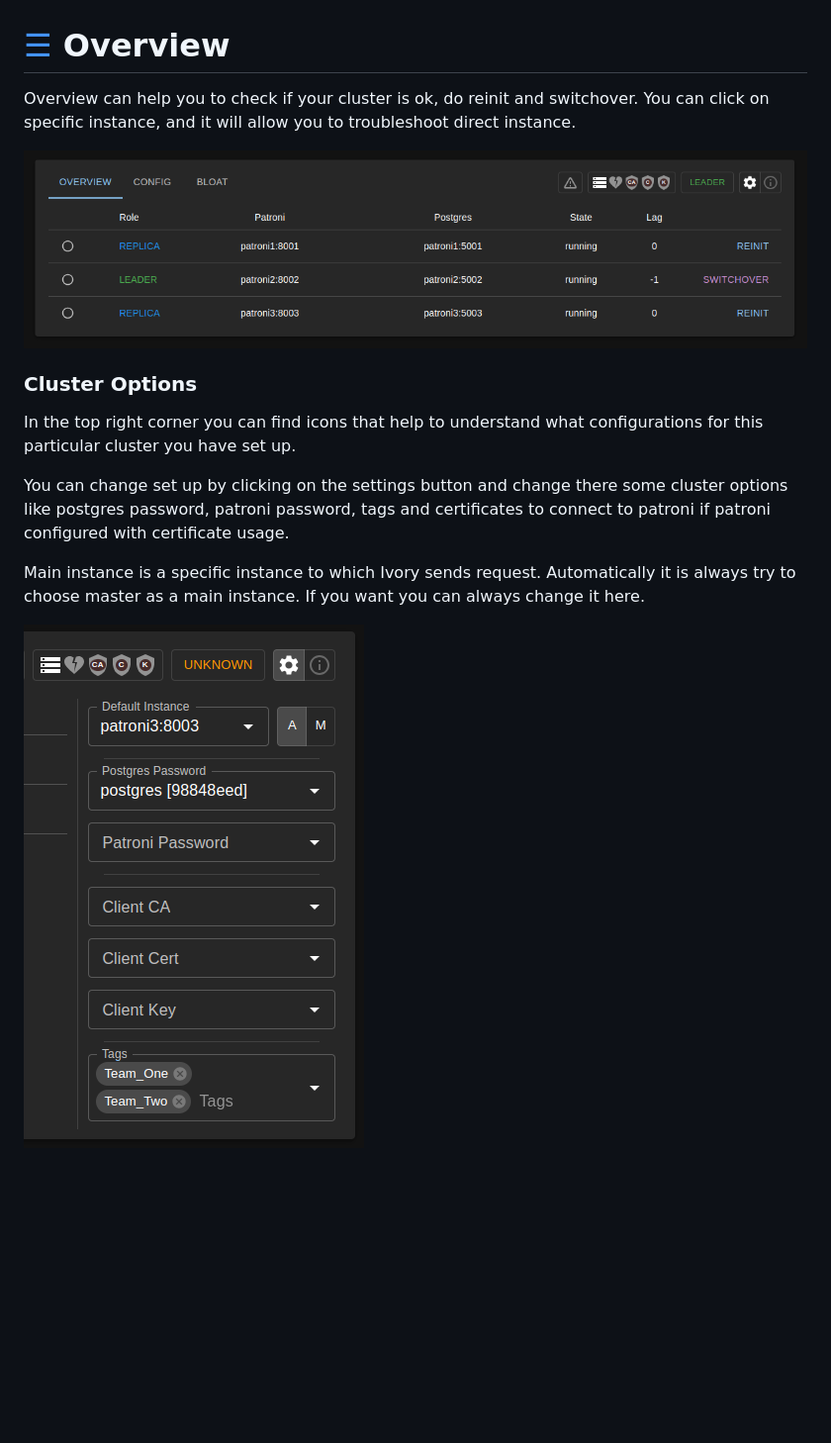
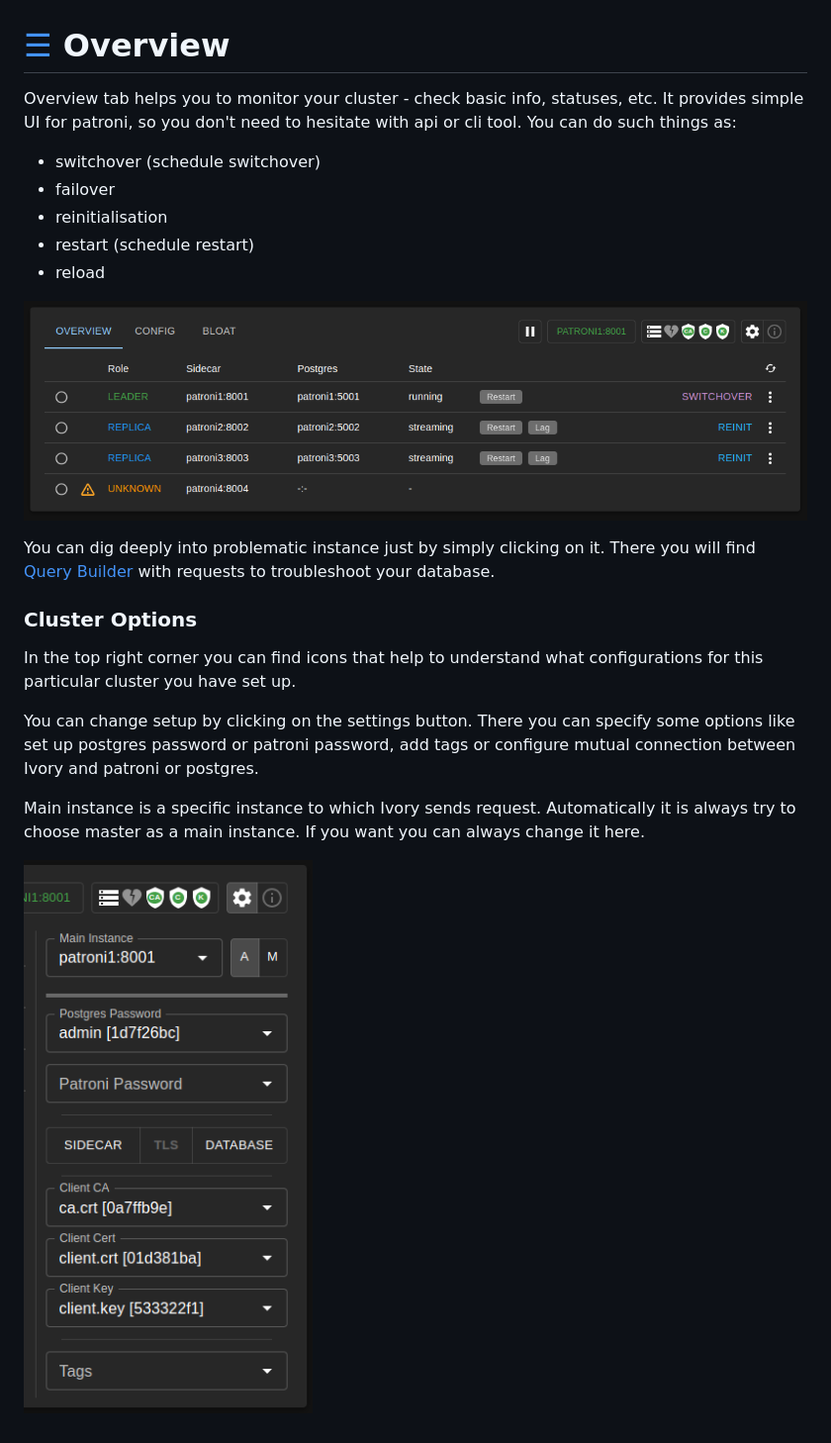
Before and after one commit to veegres/ivory, a Markdown page: doc/overview.md, the part around the change. Shown at 99% size. Rendered like a GitHub page; pictures changed too: doc/images/cluster_options.png, doc/images/overview.png; blank space fills up the shorter version.

```diff
--- a/doc/overview.md
+++ b/doc/overview.md
@@ -1,18 +1,27 @@
 # [☰](../README.md) Overview
 
-Overview can help you to check if your cluster is ok, do reinit and switchover.
-You can click on specific instance, and it will allow you to troubleshoot direct instance.
+Overview tab helps you to monitor your cluster - check basic info, statuses, etc. It
+provides simple UI for patroni, so you don't need to hesitate with api or cli tool. You
+can do such things as:
+- switchover (schedule switchover)
+- failover
+- reinitialisation
+- restart (schedule restart)
+- reload
 
 ![overview](images/overview.png)
+
+You can dig deeply into problematic instance just by simply clicking on it. There you will
+find [Query Builder](instance.md) with requests to troubleshoot your database.
 
 ### Cluster Options
 
 In the top right corner you can find icons that help to understand what configurations
 for this particular cluster you have set up.
 
-You can change set up by clicking on the settings button and change there some cluster
-options like postgres password, patroni password, tags and certificates to connect to
-patroni if patroni configured with certificate usage.
+You can change setup by clicking on the settings button. There you can specify some options
+like set up postgres password or patroni password, add tags or configure mutual connection
+between Ivory and patroni or postgres.
 
 Main instance is a specific instance to which Ivory sends request. Automatically
 it is always try to choose master as a main instance. If you want you can always change it
```
Also changed, not shown: doc/clusters.md (+10 -6 lines), doc/instance.md (+14 -2 lines), doc/images/instance_chart.png, doc/images/instance_queries.png, doc/images/query_builder.png (added), 1 other file.
